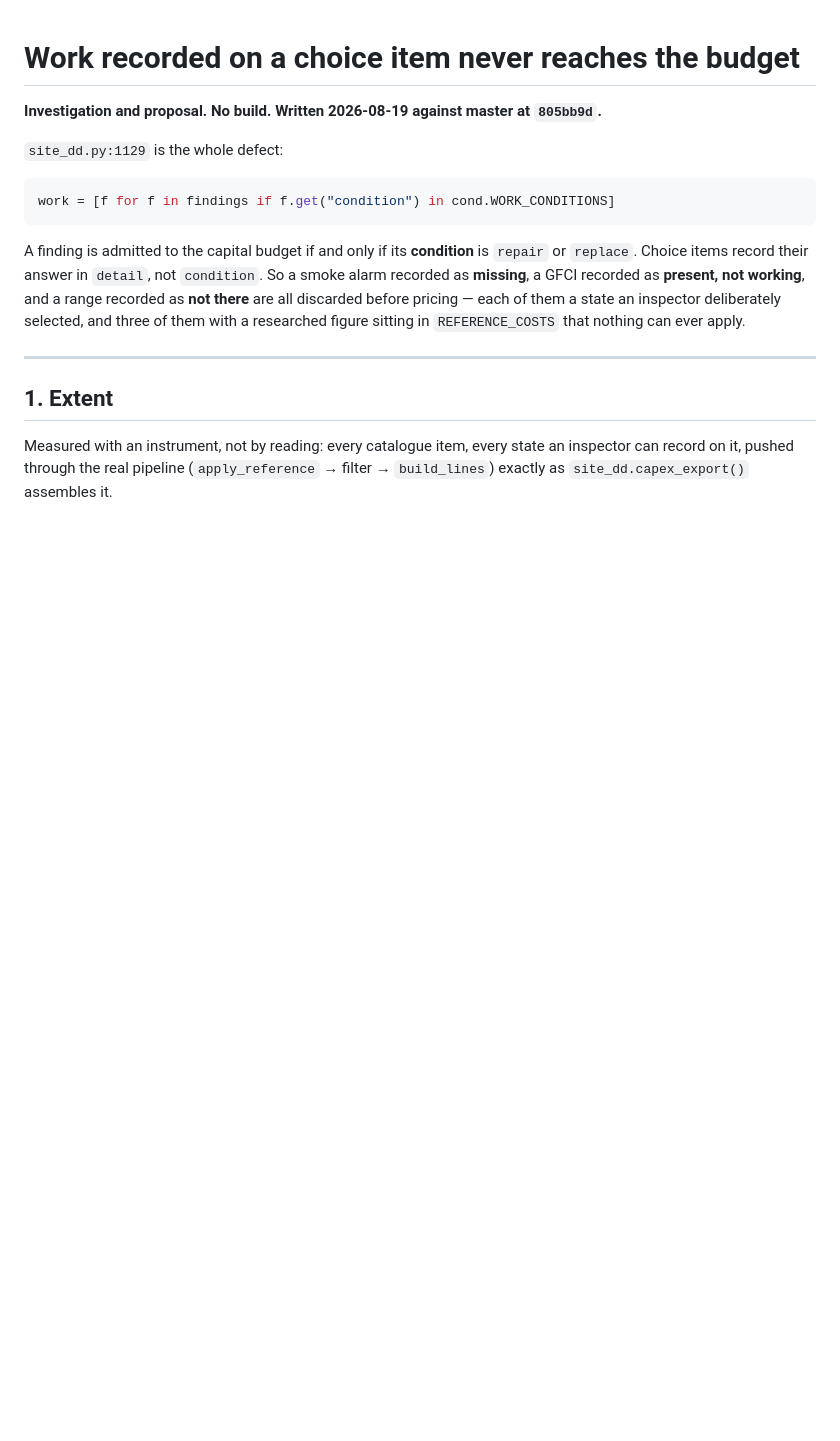
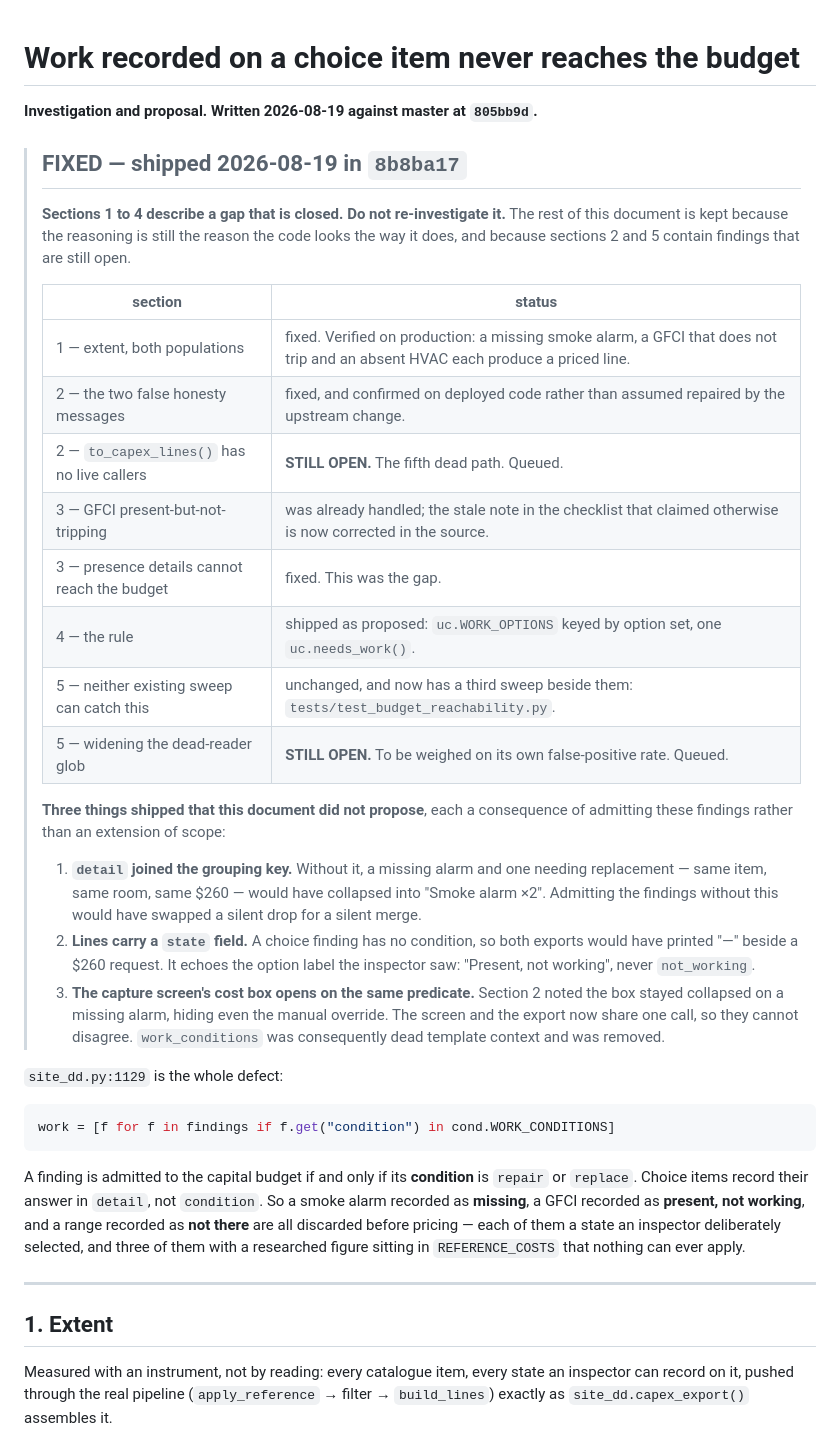
Before and after one commit to JasperFredericks/fire-capital-tools, a Markdown page: docs/site-dd-work-options-gap.md, the part around one of its changes. GitHub-like rendering; blank space fills up the shorter version.

```diff
--- a/docs/site-dd-work-options-gap.md
+++ b/docs/site-dd-work-options-gap.md
@@ -1,7 +1,43 @@
 # Work recorded on a choice item never reaches the budget
 
-**Investigation and proposal. No build. Written 2026-08-19 against master
-at `805bb9d`.**
+**Investigation and proposal. Written 2026-08-19 against master at
+`805bb9d`.**
+
+> ## FIXED — shipped 2026-08-19 in `8b8ba17`
+>
+> **Sections 1 to 4 describe a gap that is closed. Do not re-investigate
+> it.** The rest of this document is kept because the reasoning is still
+> the reason the code looks the way it does, and because sections 2 and 5
+> contain findings that are still open.
+>
+> | section | status |
+> |---|---|
+> | 1 — extent, both populations | fixed. Verified on production: a missing smoke alarm, a GFCI that does not trip and an absent HVAC each produce a priced line. |
+> | 2 — the two false honesty messages | fixed, and confirmed on deployed code rather than assumed repaired by the upstream change. |
+> | 2 — `to_capex_lines()` has no live callers | **STILL OPEN.** The fifth dead path. Queued. |
+> | 3 — GFCI present-but-not-tripping | was already handled; the stale note in the checklist that claimed otherwise is now corrected in the source. |
+> | 3 — presence details cannot reach the budget | fixed. This was the gap. |
+> | 4 — the rule | shipped as proposed: `uc.WORK_OPTIONS` keyed by option set, one `uc.needs_work()`. |
+> | 5 — neither existing sweep can catch this | unchanged, and now has a third sweep beside them: `tests/test_budget_reachability.py`. |
+> | 5 — widening the dead-reader glob | **STILL OPEN.** To be weighed on its own false-positive rate. Queued. |
+>
+> **Three things shipped that this document did not propose**, each a
+> consequence of admitting these findings rather than an extension of
+> scope:
+>
+> 1. **`detail` joined the grouping key.** Without it, a missing alarm and
+>    one needing replacement — same item, same room, same $260 — would
+>    have collapsed into "Smoke alarm ×2". Admitting the findings without
+>    this would have swapped a silent drop for a silent merge.
+> 2. **Lines carry a `state` field.** A choice finding has no condition,
+>    so both exports would have printed "—" beside a $260 request. It
+>    echoes the option label the inspector saw: "Present, not working",
+>    never `not_working`.
+> 3. **The capture screen's cost box opens on the same predicate.** Section
+>    2 noted the box stayed collapsed on a missing alarm, hiding even the
+>    manual override. The screen and the export now share one call, so
+>    they cannot disagree. `work_conditions` was consequently dead
+>    template context and was removed.
 
 `site_dd.py:1129` is the whole defect:
 
```
Also changed, not shown: other parts of docs/site-dd-work-options-gap.md (+33 -0 lines), docs/site-dd-per-bed-occupancy.md (+10 -2 lines).
